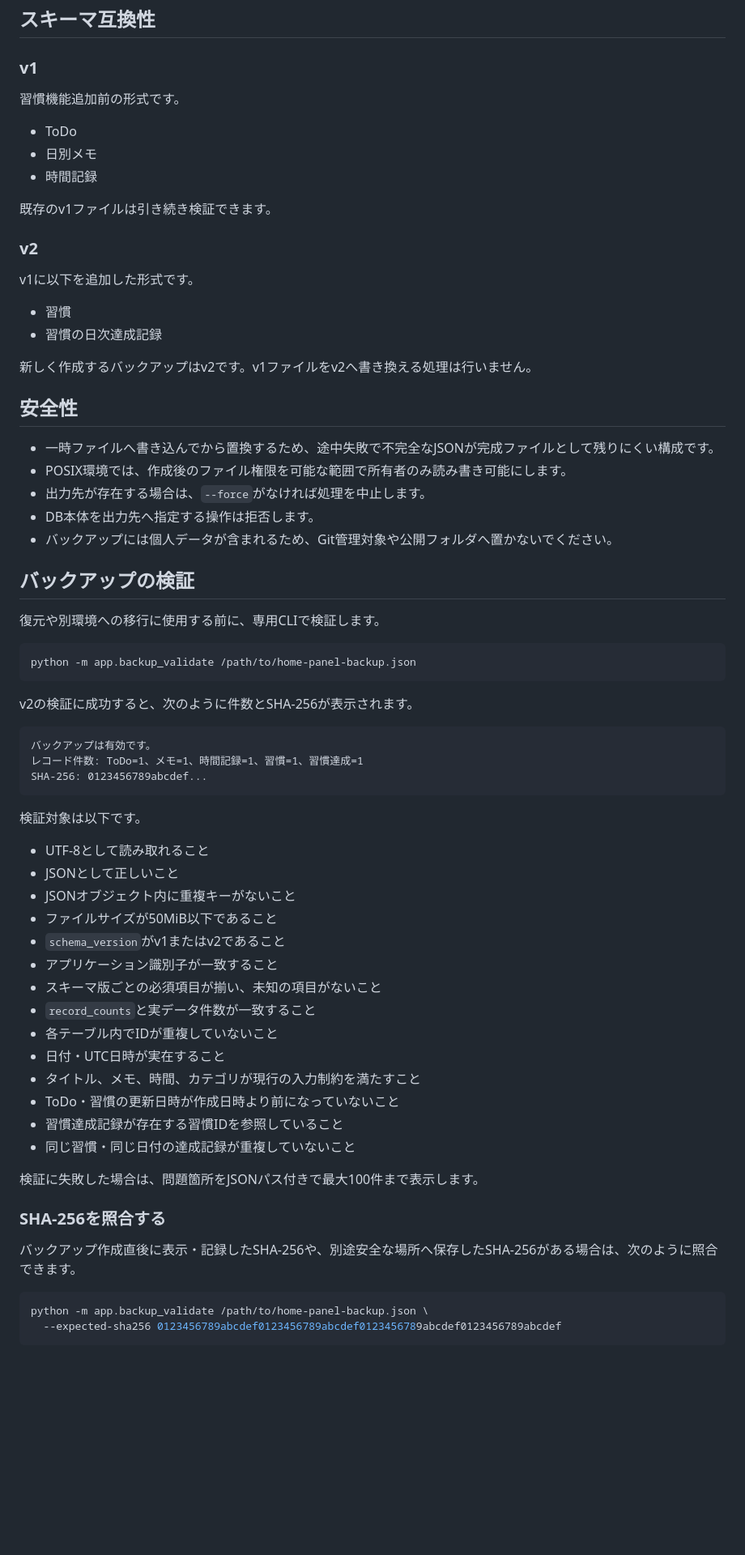
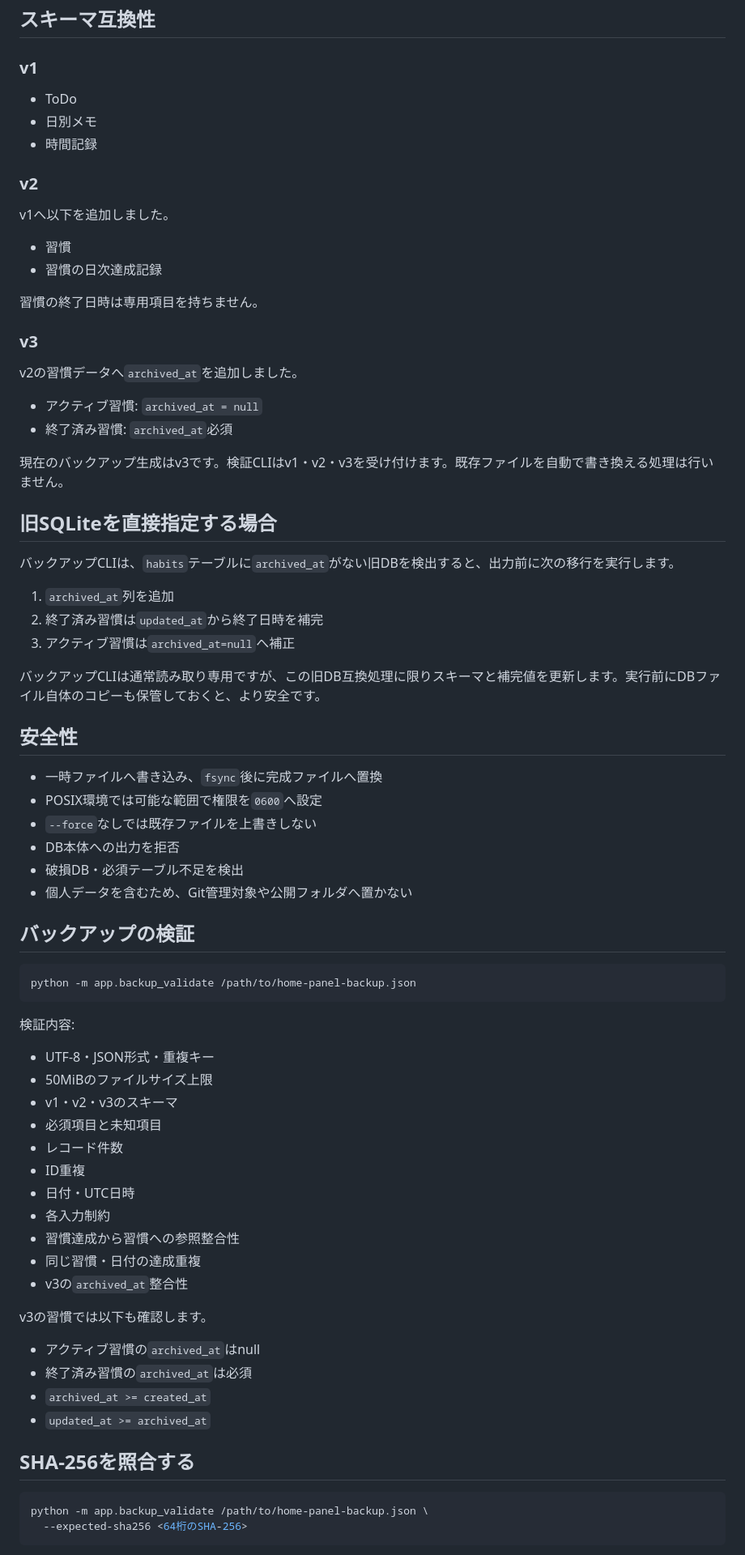
Before and after one commit to mizzz-ivr/home-panel-py, a Markdown page: BACKUP.md, the part around one of its changes. Shown at 81% size. GitHub-like rendering; blank space fills up the shorter version.

````diff
--- a/BACKUP.md
+++ b/BACKUP.md
@@ -92,72 +82,78 @@ python -m app.backup_export --output /path/to/backup.json --force
 
 ### v1
 
-習慣機能追加前の形式です。
-
 - ToDo
 - 日別メモ
 - 時間記録
 
-既存のv1ファイルは引き続き検証できます。
-
 ### v2
 
-v1に以下を追加した形式です。
+v1へ以下を追加しました。
 
 - 習慣
 - 習慣の日次達成記録
 
-新しく作成するバックアップはv2です。v1ファイルをv2へ書き換える処理は行いません。
+習慣の終了日時は専用項目を持ちません。
+
+### v3
+
+v2の習慣データへ`archived_at`を追加しました。
+
+- アクティブ習慣: `archived_at = null`
+- 終了済み習慣: `archived_at`必須
+
+現在のバックアップ生成はv3です。検証CLIはv1・v2・v3を受け付けます。既存ファイルを自動で書き換える処理は行いません。
+
+## 旧SQLiteを直接指定する場合
+
+バックアップCLIは、`habits`テーブルに`archived_at`がない旧DBを検出すると、出力前に次の移行を実行します。
+
+1. `archived_at`列を追加
+2. 終了済み習慣は`updated_at`から終了日時を補完
+3. アクティブ習慣は`archived_at=null`へ補正
+
+バックアップCLIは通常読み取り専用ですが、この旧DB互換処理に限りスキーマと補完値を更新します。実行前にDBファイル自体のコピーも保管しておくと、より安全です。
 
 ## 安全性
 
-- 一時ファイルへ書き込んでから置換するため、途中失敗で不完全なJSONが完成ファイルとして残りにくい構成です。
-- POSIX環境では、作成後のファイル権限を可能な範囲で所有者のみ読み書き可能にします。
-- 出力先が存在する場合は、`--force`がなければ処理を中止します。
-- DB本体を出力先へ指定する操作は拒否します。
-- バックアップには個人データが含まれるため、Git管理対象や公開フォルダへ置かないでください。
+- 一時ファイルへ書き込み、`fsync`後に完成ファイルへ置換
+- POSIX環境では可能な範囲で権限を`0600`へ設定
+- `--force`なしでは既存ファイルを上書きしない
+- DB本体への出力を拒否
+- 破損DB・必須テーブル不足を検出
+- 個人データを含むため、Git管理対象や公開フォルダへ置かない
 
 ## バックアップの検証
-
-復元や別環境への移行に使用する前に、専用CLIで検証します。
 
 ```bash
 python -m app.backup_validate /path/to/home-panel-backup.json
 ```
 
-v2の検証に成功すると、次のように件数とSHA-256が表示されます。
+検証内容:
 
-```text
-バックアップは有効です。
-レコード件数: ToDo=1、メモ=1、時間記録=1、習慣=1、習慣達成=1
-SHA-256: 0123456789abcdef...
-```
+- UTF-8・JSON形式・重複キー
+- 50MiBのファイルサイズ上限
+- v1・v2・v3のスキーマ
+- 必須項目と未知項目
+- レコード件数
+- ID重複
+- 日付・UTC日時
+- 各入力制約
+- 習慣達成から習慣への参照整合性
+- 同じ習慣・日付の達成重複
+- v3の`archived_at`整合性
 
-検証対象は以下です。
+v3の習慣では以下も確認します。
 
-- UTF-8として読み取れること
-- JSONとして正しいこと
-- JSONオブジェクト内に重複キーがないこと
-- ファイルサイズが50MiB以下であること
-- `schema_version`がv1またはv2であること
-- アプリケーション識別子が一致すること
-- スキーマ版ごとの必須項目が揃い、未知の項目がないこと
-- `record_counts`と実データ件数が一致すること
-- 各テーブル内でIDが重複していないこと
-- 日付・UTC日時が実在すること
-- タイトル、メモ、時間、カテゴリが現行の入力制約を満たすこと
-- ToDo・習慣の更新日時が作成日時より前になっていないこと
-- 習慣達成記録が存在する習慣IDを参照していること
-- 同じ習慣・同じ日付の達成記録が重複していないこと
+- アクティブ習慣の`archived_at`はnull
+- 終了済み習慣の`archived_at`は必須
+- `archived_at >= created_at`
+- `updated_at >= archived_at`
 
-検証に失敗した場合は、問題箇所をJSONパス付きで最大100件まで表示します。
-
-### SHA-256を照合する
-
-バックアップ作成直後に表示・記録したSHA-256や、別途安全な場所へ保存したSHA-256がある場合は、次のように照合できます。
+## SHA-256を照合する
 
 ```bash
 python -m app.backup_validate /path/to/home-panel-backup.json \
-  --expected-sha256 0123456789abcdef0123456789abcdef0123456789abcdef0123456789abcdef
+  --expected-sha256 <64桁のSHA-256>
 ```
 
````
Also changed, not shown: other parts of BACKUP.md (+34 -59 lines).
